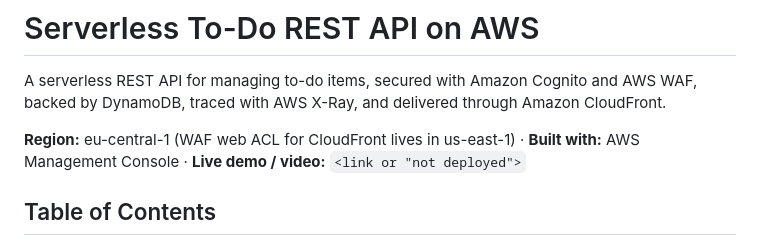
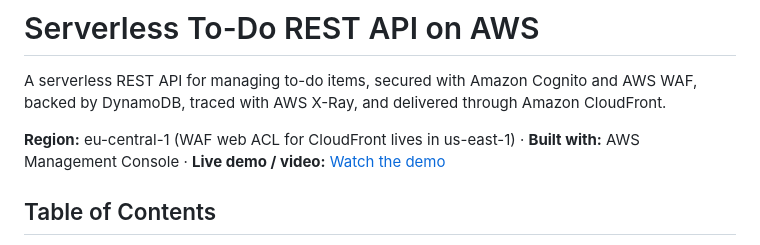
Before and after one commit to svlvh7/aws-serverless-todo-api, a Markdown page: README.md, the part around the change. Drawn GitHub-style.

Commit message:
Update README with demo video link

```diff
--- a/README.md
+++ b/README.md
@@ -2,8 +2,7 @@
 
 A serverless REST API for managing to-do items, secured with Amazon Cognito and AWS WAF, backed by DynamoDB, traced with AWS X-Ray, and delivered through Amazon CloudFront.
 
-**Region:** eu-central-1 (WAF web ACL for CloudFront lives in us-east-1) · **Built with:** AWS Management Console · **Live demo / video:** `<link or "not deployed">`
-
+**Region:** eu-central-1 (WAF web ACL for CloudFront lives in us-east-1) · **Built with:** AWS Management Console ·  **Live demo / video:** [Watch the demo](demo.mp4)
 ## Table of Contents
 
 - [Solution Overview](#solution-overview)
```
